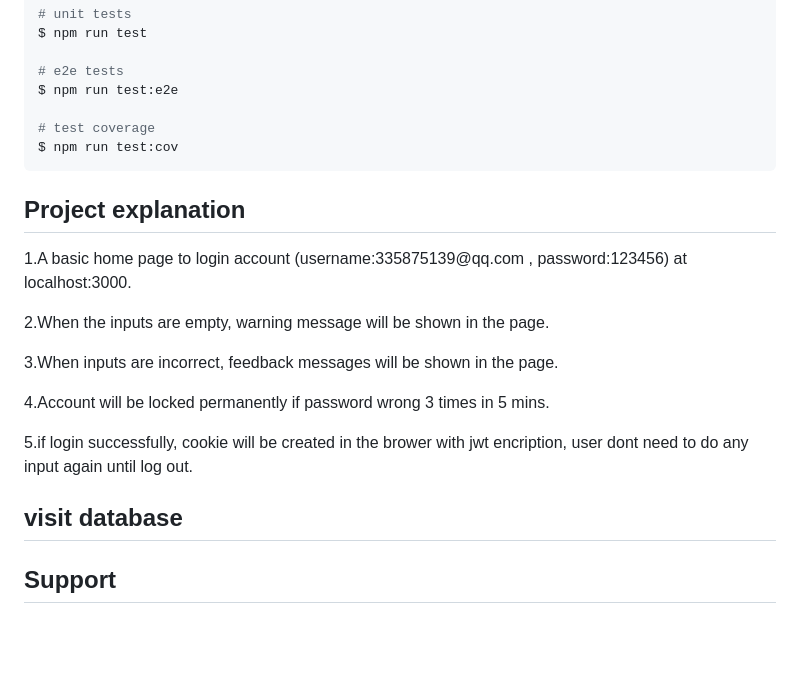
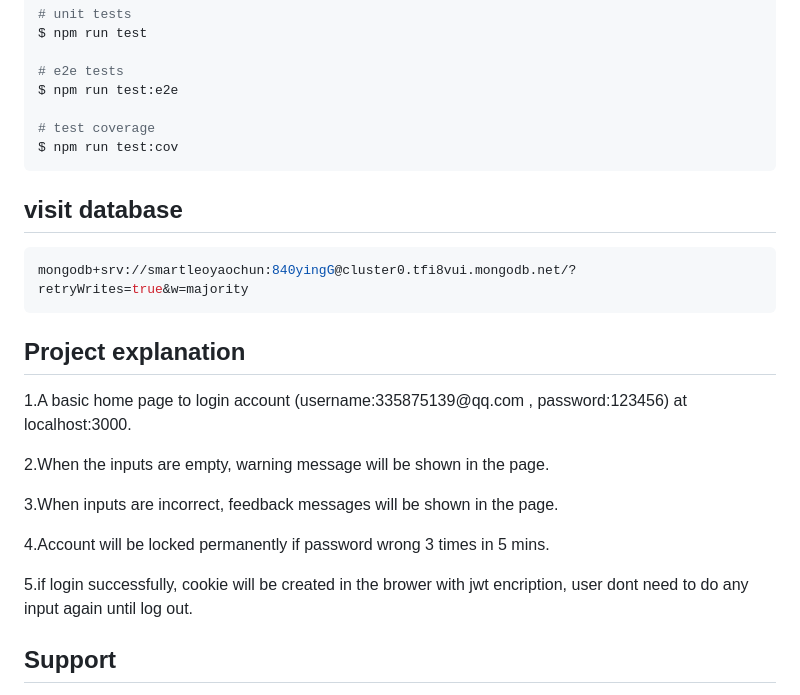
Before and after one commit to liyaochun2008/nestjs, a Markdown page: README.md, the part around the change. Drawn GitHub-style; blank space fills up the shorter version.

````diff
--- a/README.md
+++ b/README.md
@@ -58,14 +58,17 @@ $ npm run test:e2e
 # test coverage
 $ npm run test:cov
 ```
+## visit database
+```bash
+mongodb+srv://smartleoyaochun:840yingG@cluster0.tfi8vui.mongodb.net/?retryWrites=true&w=majority
+```
+
 ## Project explanation
 <p>1.A basic home page to login account (username:335875139@qq.com , password:123456) at localhost:3000.</p>
 <p>2.When the inputs are empty, warning message will be shown in the page.</p>
 <p>3.When inputs are incorrect, feedback messages will be shown in the page.</p>
 <p>4.Account will be locked permanently if password wrong 3 times in 5 mins.</p>
 <p>5.if login successfully, cookie will be created in the brower with jwt encription, user dont need to do any input again until log out.</p>
-
-## visit database
 
 ## Support
 
````
